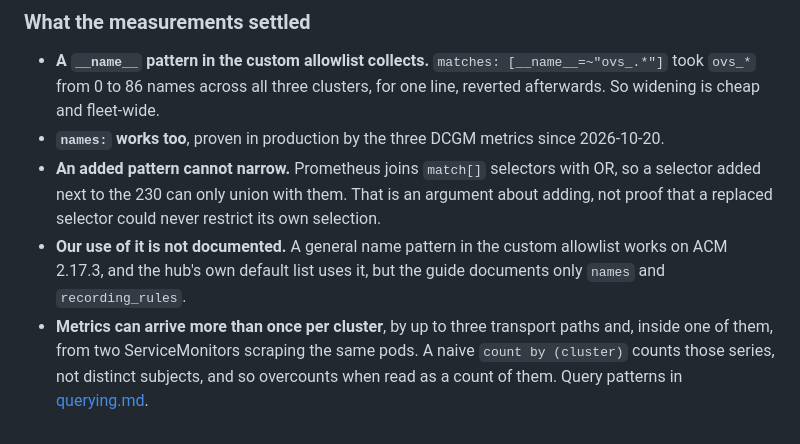
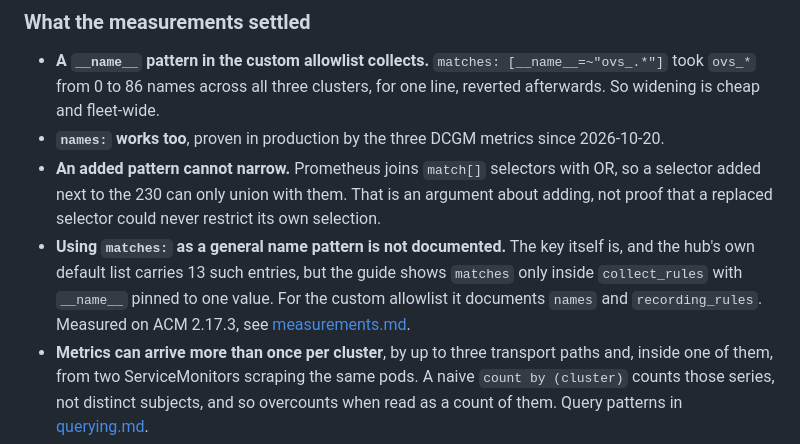
Before and after one commit to CCI-MOC/ops-docs, a Markdown page: adrs/2026-10-19-mco-metrics-allowlist/README.md, the part around the change. Rendered like a GitHub page.

Commit message:
adr: Say which use of matches is undocumented
The bullet said "our use of it" and left the reader to work out what "it"
pointed at. The key itself is documented and the hub's default list uses
it; what the guide does not show is a general name pattern in the custom
allowlist.

```diff
--- a/adrs/2026-10-19-mco-metrics-allowlist/README.md
+++ b/adrs/2026-10-19-mco-metrics-allowlist/README.md
@@ -107,9 +107,10 @@ checking whether explicit selection is still the right model, which is what this
 - **An added pattern cannot narrow.** Prometheus joins `match[]` selectors with OR, so a selector
   added next to the 230 can only union with them. That is an argument about adding, not proof that a
   replaced selector could never restrict its own selection.
-- **Our use of it is not documented.** A general name pattern in the custom allowlist works on ACM
-  2.17.3, and the hub's own default list
-  uses it, but the guide documents only `names` and `recording_rules`.
+- **Using `matches:` as a general name pattern is not documented.** The key itself is, and the hub's
+  own default list carries 13 such entries, but the guide shows `matches` only inside `collect_rules`
+  with `__name__` pinned to one value. For the custom allowlist it documents `names` and
+  `recording_rules`. Measured on ACM 2.17.3, see [measurements.md](measurements.md).
 - **Metrics can arrive more than once per cluster**, by up to three transport paths and, inside one
   of them, from two ServiceMonitors scraping the same pods. A naive `count by (cluster)` counts those
   series, not distinct subjects, and so overcounts when read as a count of them. Query patterns in
```
